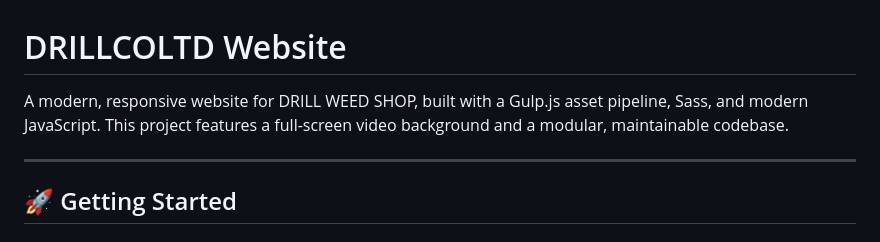
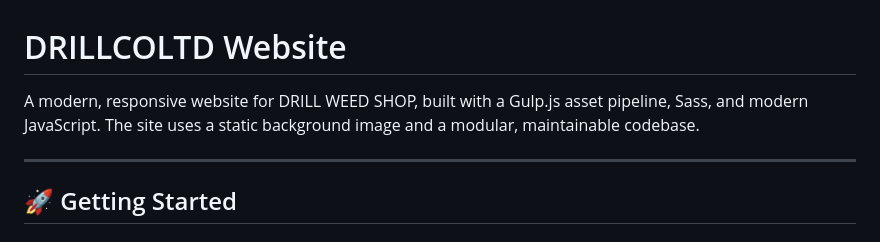
Before and after one commit to necony286/DrillCoLtd, a Markdown page: README.md, the part around the change. Drawn GitHub-style.

Commit message:
docs: remove outdated video background reference

```diff
--- a/README.md
+++ b/README.md
@@ -1,6 +1,6 @@
 # DRILLCOLTD Website
 
-A modern, responsive website for DRILL WEED SHOP, built with a Gulp.js asset pipeline, Sass, and modern JavaScript. This project features a full-screen video background and a modular, maintainable codebase.
+A modern, responsive website for DRILL WEED SHOP, built with a Gulp.js asset pipeline, Sass, and modern JavaScript. The site uses a static background image and a modular, maintainable codebase.
 
 ---
 
```
